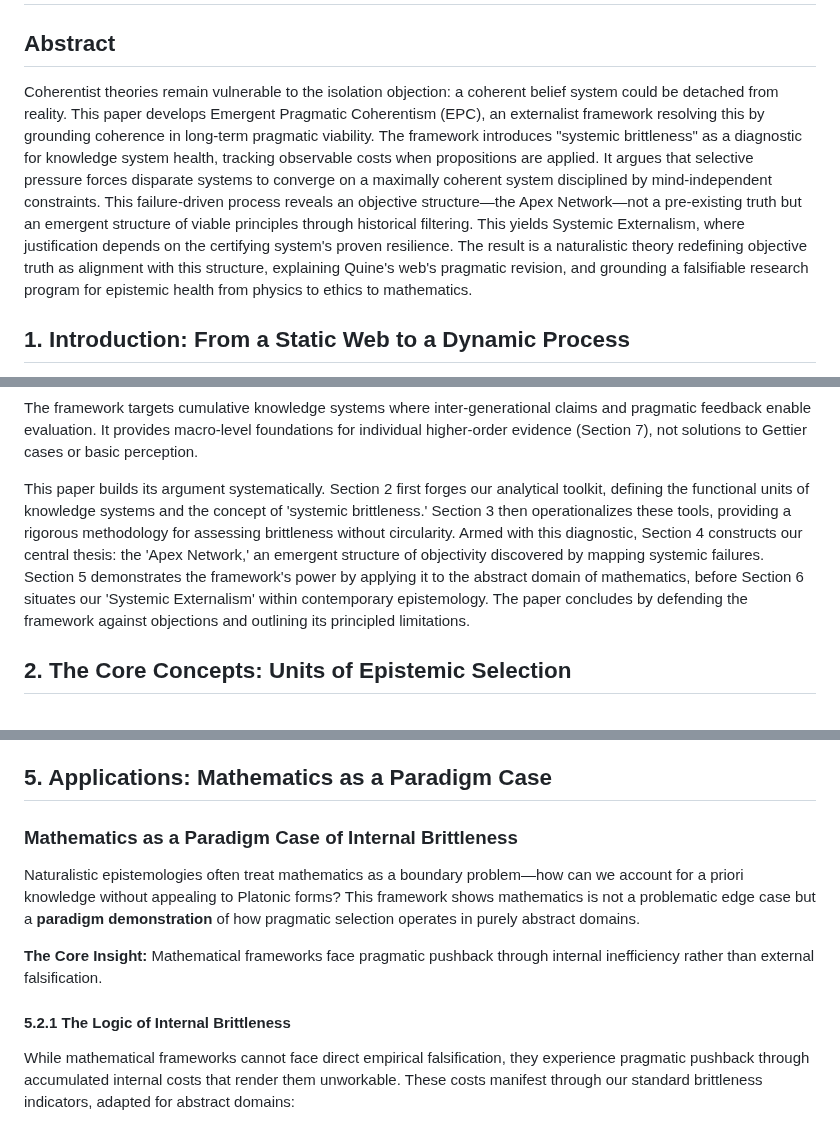
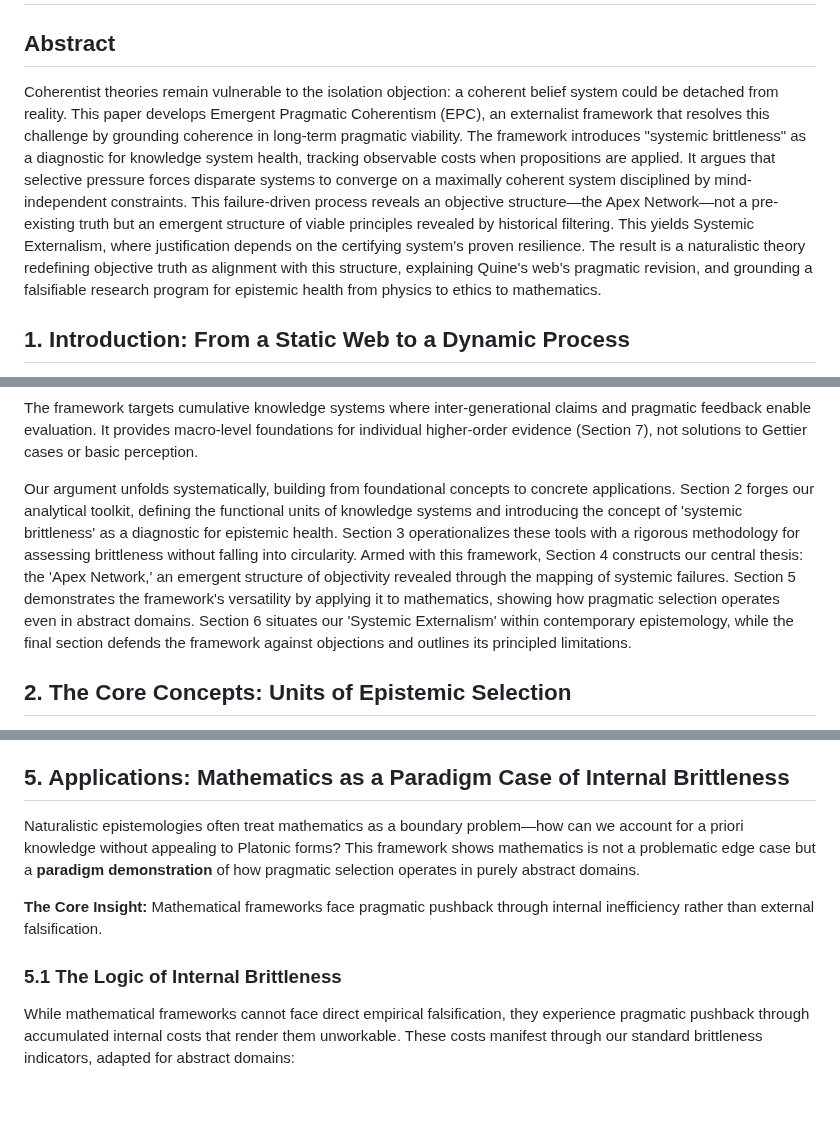
Before and after one commit to doeixd/paper, a Markdown page: final.md, 3 parts joined by grey strips. Drawn GitHub-style; blank space fills up the shorter version.

```diff
--- a/final.md
+++ b/final.md
@@ -2,7 +2,7 @@
 
 ## Abstract
 
-Coherentist theories remain vulnerable to the isolation objection: a coherent belief system could be detached from reality. This paper develops Emergent Pragmatic Coherentism (EPC), an externalist framework resolving this by grounding coherence in long-term pragmatic viability. The framework introduces "systemic brittleness" as a diagnostic for knowledge system health, tracking observable costs when propositions are applied. It argues that selective pressure forces disparate systems to converge on a maximally coherent system disciplined by mind-independent constraints. This failure-driven process reveals an objective structure—the Apex Network—not a pre-existing truth but an emergent structure of viable principles through historical filtering. This yields Systemic Externalism, where justification depends on the certifying system's proven resilience. The result is a naturalistic theory redefining objective truth as alignment with this structure, explaining Quine's web's pragmatic revision, and grounding a falsifiable research program for epistemic health from physics to ethics to mathematics.
+Coherentist theories remain vulnerable to the isolation objection: a coherent belief system could be detached from reality. This paper develops Emergent Pragmatic Coherentism (EPC), an externalist framework that resolves this challenge by grounding coherence in long-term pragmatic viability. The framework introduces "systemic brittleness" as a diagnostic for knowledge system health, tracking observable costs when propositions are applied. It argues that selective pressure forces disparate systems to converge on a maximally coherent system disciplined by mind-independent constraints. This failure-driven process reveals an objective structure—the Apex Network—not a pre-existing truth but an emergent structure of viable principles revealed by historical filtering. This yields Systemic Externalism, where justification depends on the certifying system's proven resilience. The result is a naturalistic theory redefining objective truth as alignment with this structure, explaining Quine's web's pragmatic revision, and grounding a falsifiable research program for epistemic health from physics to ethics to mathematics.
 
 ## 1. Introduction: From a Static Web to a Dynamic Process
 
@@ -24,7 +24,7 @@ The framework incorporates power, path dependence, and contingency as key variab
 
 The framework targets cumulative knowledge systems where inter-generational claims and pragmatic feedback enable evaluation. It provides macro-level foundations for individual higher-order evidence (Section 7), not solutions to Gettier cases or basic perception.
 
-This paper builds its argument systematically. Section 2 first forges our analytical toolkit, defining the functional units of knowledge systems and the concept of 'systemic brittleness.' Section 3 then operationalizes these tools, providing a rigorous methodology for assessing brittleness without circularity. Armed with this diagnostic, Section 4 constructs our central thesis: the 'Apex Network,' an emergent structure of objectivity discovered by mapping systemic failures. Section 5 demonstrates the framework's power by applying it to the abstract domain of mathematics, before Section 6 situates our 'Systemic Externalism' within contemporary epistemology. The paper concludes by defending the framework against objections and outlining its principled limitations.
+Our argument unfolds systematically, building from foundational concepts to concrete applications. Section 2 forges our analytical toolkit, defining the functional units of knowledge systems and introducing the concept of 'systemic brittleness' as a diagnostic for epistemic health. Section 3 operationalizes these tools with a rigorous methodology for assessing brittleness without falling into circularity. Armed with this framework, Section 4 constructs our central thesis: the 'Apex Network,' an emergent structure of objectivity revealed through the mapping of systemic failures. Section 5 demonstrates the framework's versatility by applying it to mathematics, showing how pragmatic selection operates even in abstract domains. Section 6 situates our 'Systemic Externalism' within contemporary epistemology, while the final section defends the framework against objections and outlines its principled limitations.
 
 ## 2. The Core Concepts: Units of Epistemic Selection
 
@@ -328,17 +327,13 @@ The severity of a fitness trap can be metricized, providing an empirical check o
 
 Finally, it is necessary to distinguish this high-brittleness fitness trap from a different state: low-brittleness stagnation. A system can achieve a locally stable, low-cost equilibrium that is highly resilient to existing shocks but lacks the mechanisms for generating novel solutions. A traditional craft perfected for a stable environment but unable to adapt to a new material, or a scientific paradigm efficient at solving internal puzzles but resistant to revolutionary change, exemplifies this state. While not actively accumulating systemic costs, such a system is vulnerable to a different kind of failure: obsolescence in the face of a faster-adapting competitor. Diagnosing this condition requires not only a static assessment of current brittleness but also an analysis of the system's rate of adaptive innovation. True long-term viability therefore requires a balance between low-cost stability and adaptive capacity. This evolutionary perspective completes our reef chart, not as a finished map, but as an ongoing process of hazard detection and channel discovery.
 
-## 5. Applications: Mathematics as a Paradigm Case
-
-
-
-### Mathematics as a Paradigm Case of Internal Brittleness
+## 5. Applications: Mathematics as a Paradigm Case of Internal Brittleness
 
 Naturalistic epistemologies often treat mathematics as a boundary problem—how can we account for a priori knowledge without appealing to Platonic forms? This framework shows mathematics is not a problematic edge case but a **paradigm demonstration** of how pragmatic selection operates in purely abstract domains.
 
 **The Core Insight:** Mathematical frameworks face pragmatic pushback through internal inefficiency rather than external falsification.
 
-#### 5.2.1 The Logic of Internal Brittleness
+### 5.1 The Logic of Internal Brittleness
 
 While mathematical frameworks cannot face direct empirical falsification, they experience pragmatic pushback through accumulated internal costs that render them unworkable. These costs manifest through our standard brittleness indicators, adapted for abstract domains:
 
```
Also changed, not shown: other parts of final.md (+98 -97 lines), edits/2025-10-06 - 18-00 - Integration of Major Structural Recommendations.md (added, +52 -0 lines).
